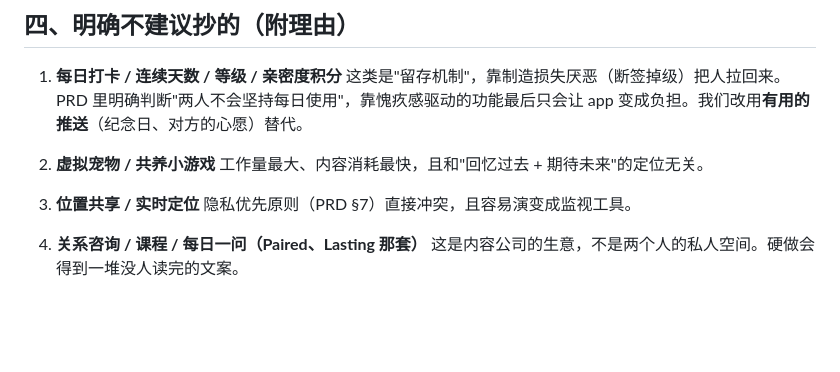
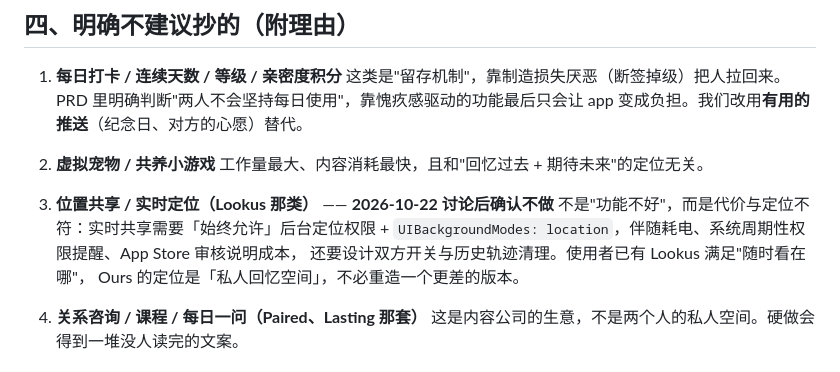
Before and after one commit to 910650692/LoveDiary, a Markdown page: docs/market-research-couples-apps.md, the part around the change. GitHub-like rendering; blank space fills up the shorter version.

Commit message:
docs: 明确不做位置/定位功能（权限成本高，已有 Lookus 覆盖）

```diff
--- a/docs/market-research-couples-apps.md
+++ b/docs/market-research-couples-apps.md
@@ -66,8 +66,11 @@
 2. **虚拟宠物 / 共养小游戏**
    工作量最大、内容消耗最快，且和"回忆过去 + 期待未来"的定位无关。
 
-3. **位置共享 / 实时定位**
-   隐私优先原则（PRD §7）直接冲突，且容易演变成监视工具。
+3. **位置共享 / 实时定位（Lookus 那类）** —— **2026-10-22 讨论后确认不做**
+   不是"功能不好"，而是代价与定位不符：实时共享需要「始终允许」后台定位权限 +
+   `UIBackgroundModes: location`，伴随耗电、系统周期性权限提醒、App Store 审核说明成本，
+   还要设计双方开关与历史轨迹清理。使用者已有 Lookus 满足"随时看在哪"，
+   Ours 的定位是「私人回忆空间」，不必重造一个更差的版本。
 
 4. **关系咨询 / 课程 / 每日一问（Paired、Lasting 那套）**
    这是内容公司的生意，不是两个人的私人空间。硬做会得到一堆没人读完的文案。
```
